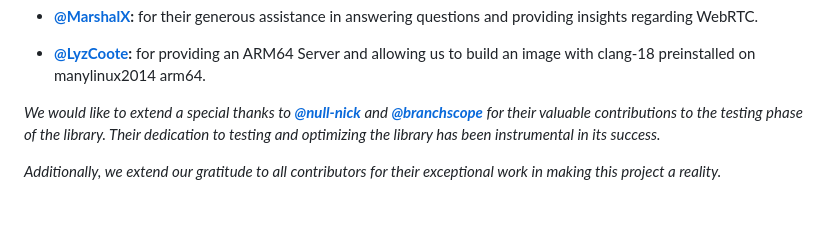
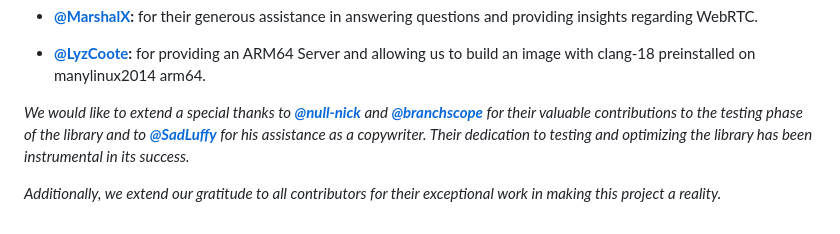
Before and after one commit to pytgcalls/ntgcalls, a Markdown page: README.md, the part around the change. Rendered like a GitHub page.

```diff
--- a/README.md
+++ b/README.md
@@ -131,7 +131,8 @@ For developers looking to use NTgCalls with C and C++, we provide C Bindings. Fo
 * <b><a href="https://github.com/LyzCoote">@LyzCoote</a>:</b> for providing an ARM64 Server and allowing us to build an image with clang-18 preinstalled on manylinux2014 arm64.
 
 _We would like to extend a special thanks to <b><a href='https://github.com/null-nick'>@null-nick</a></b>
-and <b><a href='https://github.com/branchscope'>@branchscope</a></b> for their valuable contributions to the testing phase of the library.
+and <b><a href='https://github.com/branchscope'>@branchscope</a></b> for their valuable contributions to the testing phase of the library and to
+<b><a href='https://github.com/SadLuffy'>@SadLuffy</a></b> for his assistance as a copywriter.
 Their dedication to testing and optimizing the library has been instrumental in its success._
 
 _Additionally, we extend our gratitude to all contributors for their exceptional work in making this project a reality._
```
